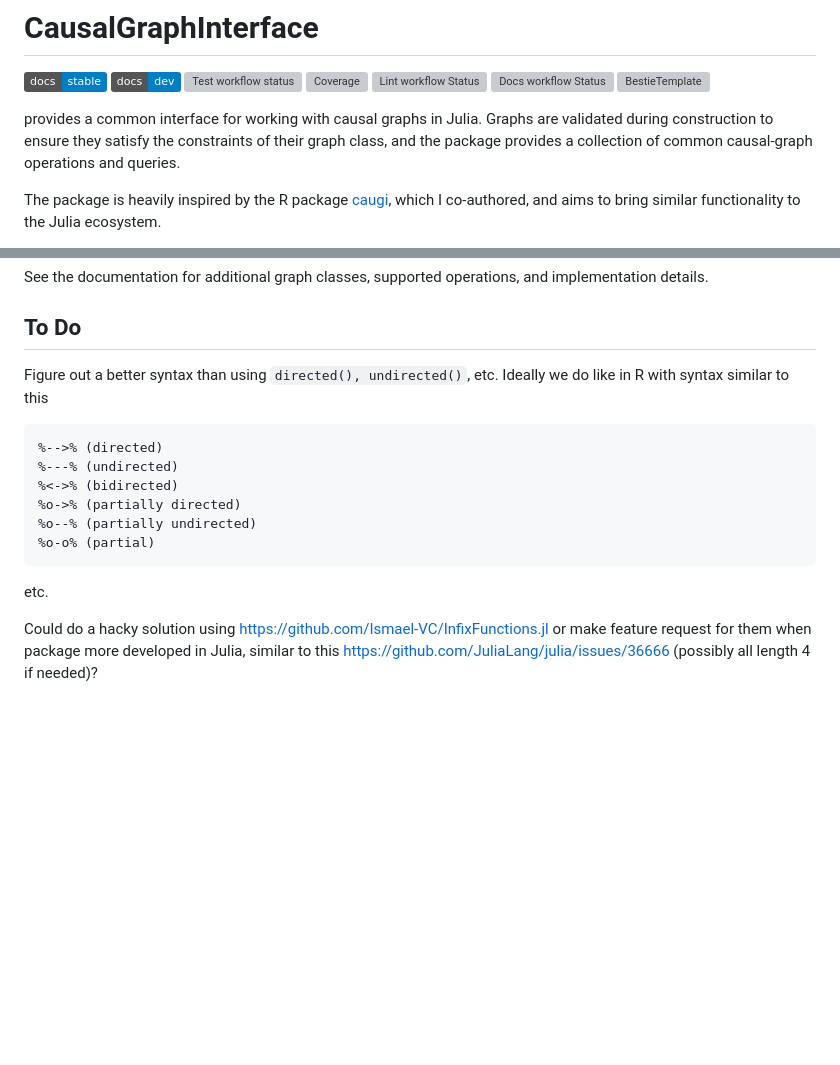
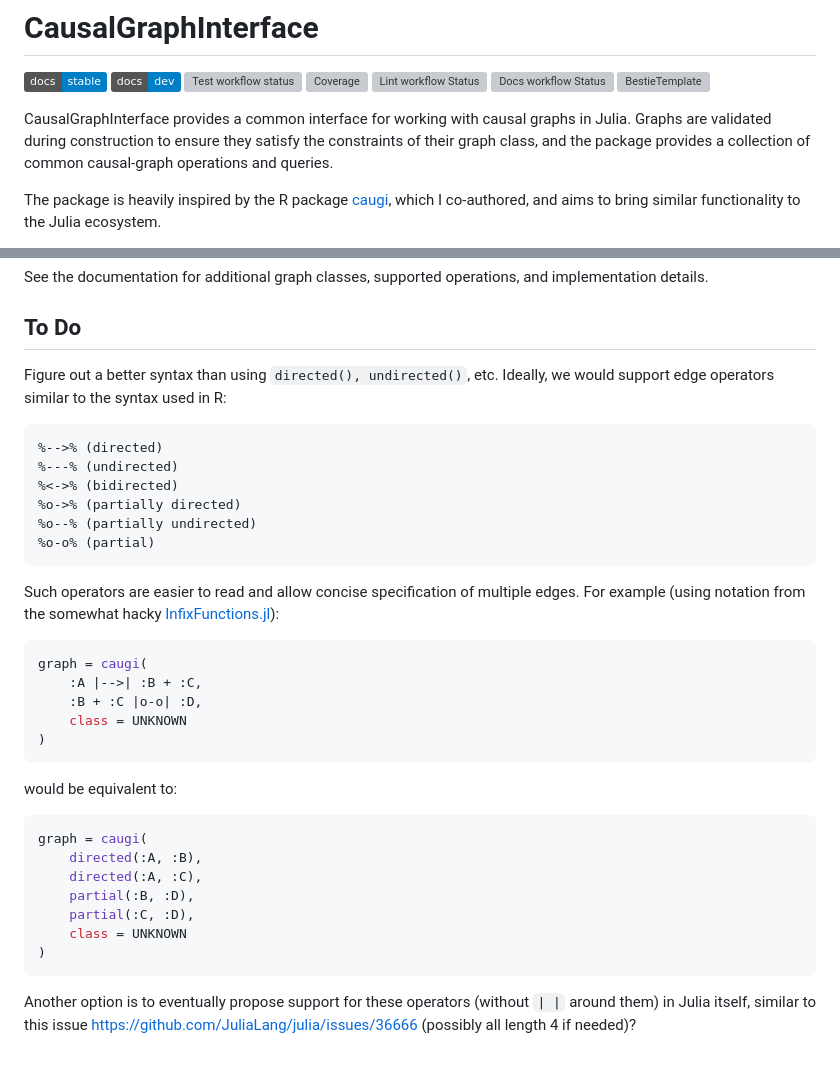
Before and after one commit to BjarkeHautop/CausalStructures.jl, a Markdown page: README.md, 2 parts joined by grey strips. Drawn GitHub-style; badges without logos; blank space fills up the shorter version; grey boxes are pictures that could not be loaded.

Commit message:
Update README with to do

````diff
--- a/README.md
+++ b/README.md
@@ -8,8 +8,7 @@
 [![Docs workflow Status](https://github.com/BjarkeHautop/CausalGraphInterface.jl/actions/workflows/Docs.yml/badge.svg?branch=main)](https://github.com/BjarkeHautop/CausalGraphInterface.jl/actions/workflows/Docs.yml?query=branch%3Amain)
 [![BestieTemplate](https://img.shields.io/endpoint?url=https://raw.githubusercontent.com/JuliaBesties/BestieTemplate.jl/main/docs/src/assets/badge.json)](https://github.com/JuliaBesties/BestieTemplate.jl)
 
-
-provides a common interface for working with causal graphs in Julia. Graphs are validated during construction to ensure they satisfy the constraints of their graph class,
+CausalGraphInterface provides a common interface for working with causal graphs in Julia. Graphs are validated during construction to ensure they satisfy the constraints of their graph class,
 and the package provides a collection of common causal-graph operations and queries.
 
 The package is heavily inspired by the R package [caugi](https://caugi.org/), which I co-authored, and aims to bring similar functionality to the Julia ecosystem.
@@ -60,7 +59,7 @@ See the documentation for additional graph classes, supported operations, and im
 
 ## To Do
 
-Figure out a better syntax than using `directed(), undirected()`, etc. Ideally we do like in R with syntax similar to this
+Figure out a better syntax than using `directed(), undirected()`, etc. Ideally, we would support edge operators similar to the syntax used in R:
 
 ```r
 %-->% (directed)
@@ -70,6 +69,23 @@ Figure out a better syntax than using `directed(), undirected()`, etc. Ideally w
 %o--% (partially undirected)
 %o-o% (partial)
 ```
-etc.
+Such operators are easier to read and allow concise specification of multiple edges. For example (using notation from the somewhat hacky [InfixFunctions.jl](https://github.com/Ismael-VC/InfixFunctions.jl)):
+```julia
+graph = caugi(
+    :A |-->| :B + :C,
+	:B + :C |o-o| :D,
+    class = UNKNOWN
+)
+```
+would be equivalent to:
+```julia
+graph = caugi(
+	directed(:A, :B),
+	directed(:A, :C),
+	partial(:B, :D),
+	partial(:C, :D),
+	class = UNKNOWN
+)
+```
 
-Could do a hacky solution using https://github.com/Ismael-VC/InfixFunctions.jl or make feature request for them when package more developed in Julia, similar to this https://github.com/JuliaLang/julia/issues/36666 (possibly all length 4 if needed)?
+Another option is to eventually propose support for these operators (without `| |` around them) in Julia itself, similar to this issue https://github.com/JuliaLang/julia/issues/36666 (possibly all length 4 if needed)?
````
